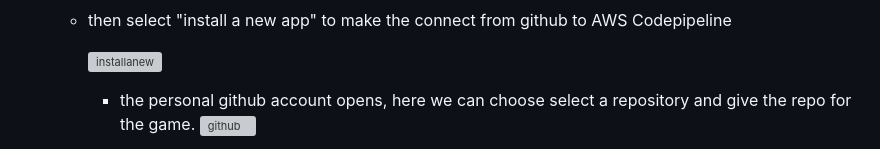
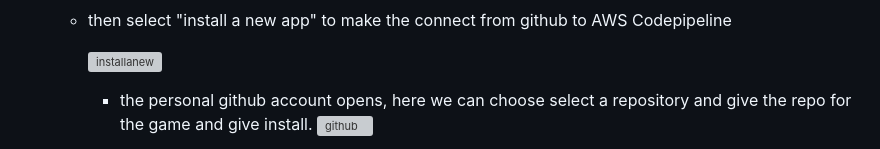
Before and after one commit to nirmal-jack/codepipeline-s3-game, a Markdown page: README.md, the part around the change printed below. Rendered like a GitHub page; grey boxes are pictures that could not be loaded.

```diff
--- a/README.md
+++ b/README.md
@@ -60,5 +60,5 @@ The pipeline is created using AWS Code Pipeline.  The pipeline pulls the code fr
 
       ![installanew](https://github.com/nirmal-jack/codepipeline-s3-game/assets/170439621/ee6ce4ac-4f08-49db-a19d-1c5ba4018a9c)
 
-      - the personal github account opens, here we can choose select a repository and give the repo for the game.
+      - the personal github account opens, here we can choose select a repository and give the repo for the game and give install.
         ![github](https://github.com/nirmal-jack/codepipeline-s3-game/assets/170439621/e0a03940-66c0-4cb7-8f21-7e4ba4437402)
```
Also changed, not shown: other parts of README.md (+16 -0 lines).
